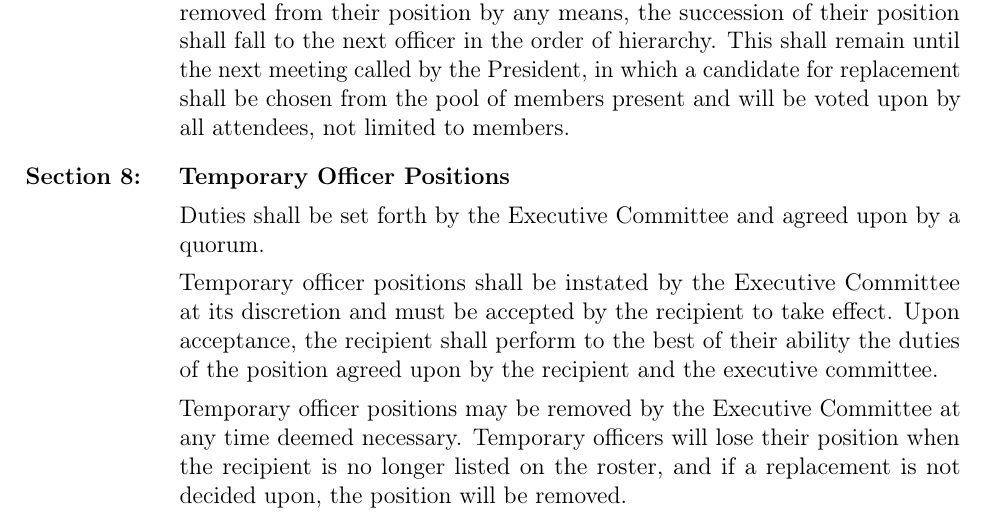
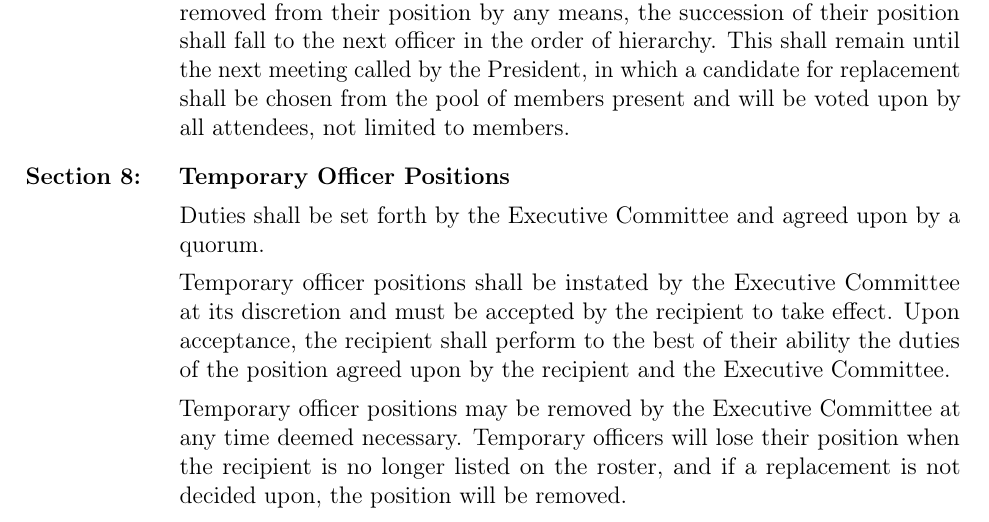
Before and after one commit to Order-of-Saint-George/OSG-Constitution, a LaTeX document (constitution.tex, which reads article_05.tex): part of page 3 of 9, cut so that both start at the same text. Compiled offline with pdfLaTeX.

Commit message:
Fixed minor capitalization issue

```diff
--- a/article_05.tex
+++ b/article_05.tex
@@ -55,7 +55,7 @@
 
 		Duties shall be set forth by the Executive Committee and agreed upon by a quorum.
 
-		Temporary officer positions shall be instated by the Executive Committee at its discretion and must be accepted by the recipient to take effect.  Upon acceptance, the recipient shall perform to the best of their ability the duties of the position agreed upon by the recipient and the executive committee.
+		Temporary officer positions shall be instated by the Executive Committee at its discretion and must be accepted by the recipient to take effect.  Upon acceptance, the recipient shall perform to the best of their ability the duties of the position agreed upon by the recipient and the Executive Committee.
 
 		Temporary officer positions may be removed by the Executive Committee at any time deemed necessary.  Temporary officers will lose their position when the recipient is no longer listed on the roster, and if a replacement is not decided upon, the position will be removed.
 		\item \textbf{Mascot}
```
Also changed, not shown: constitution.pdf.
